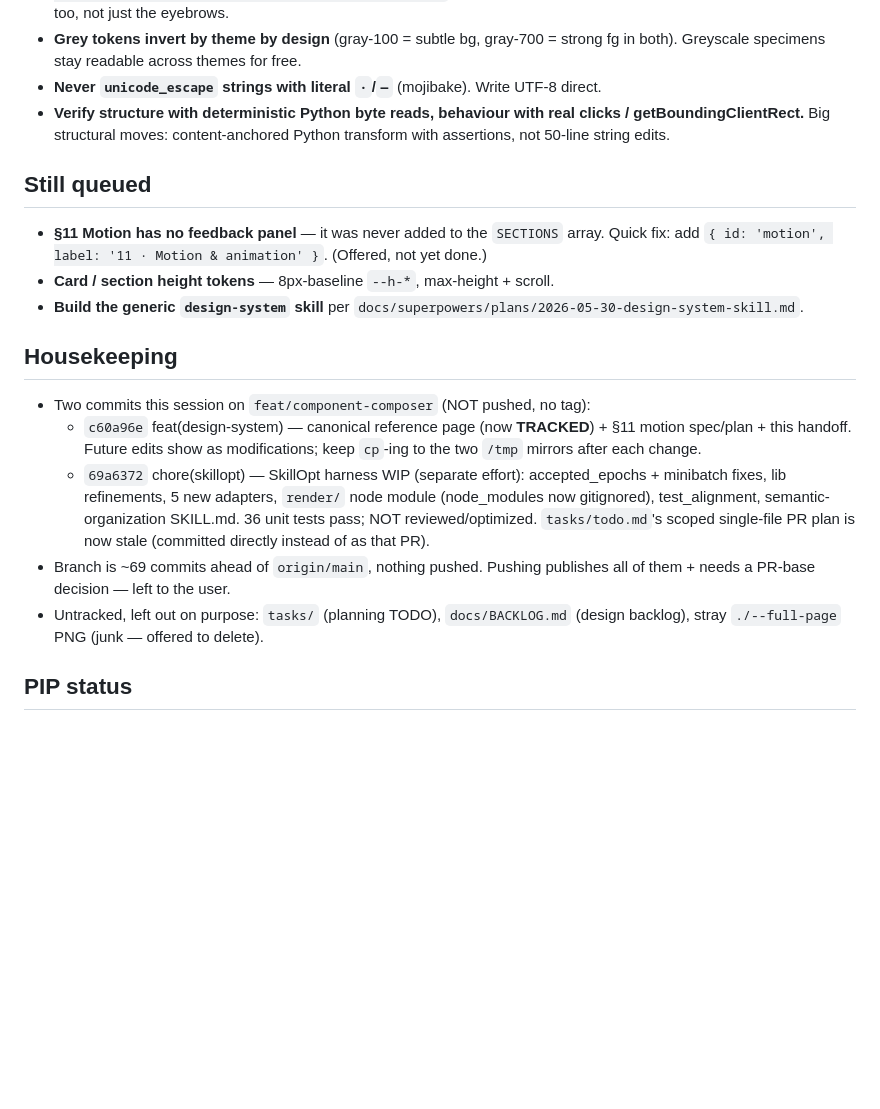
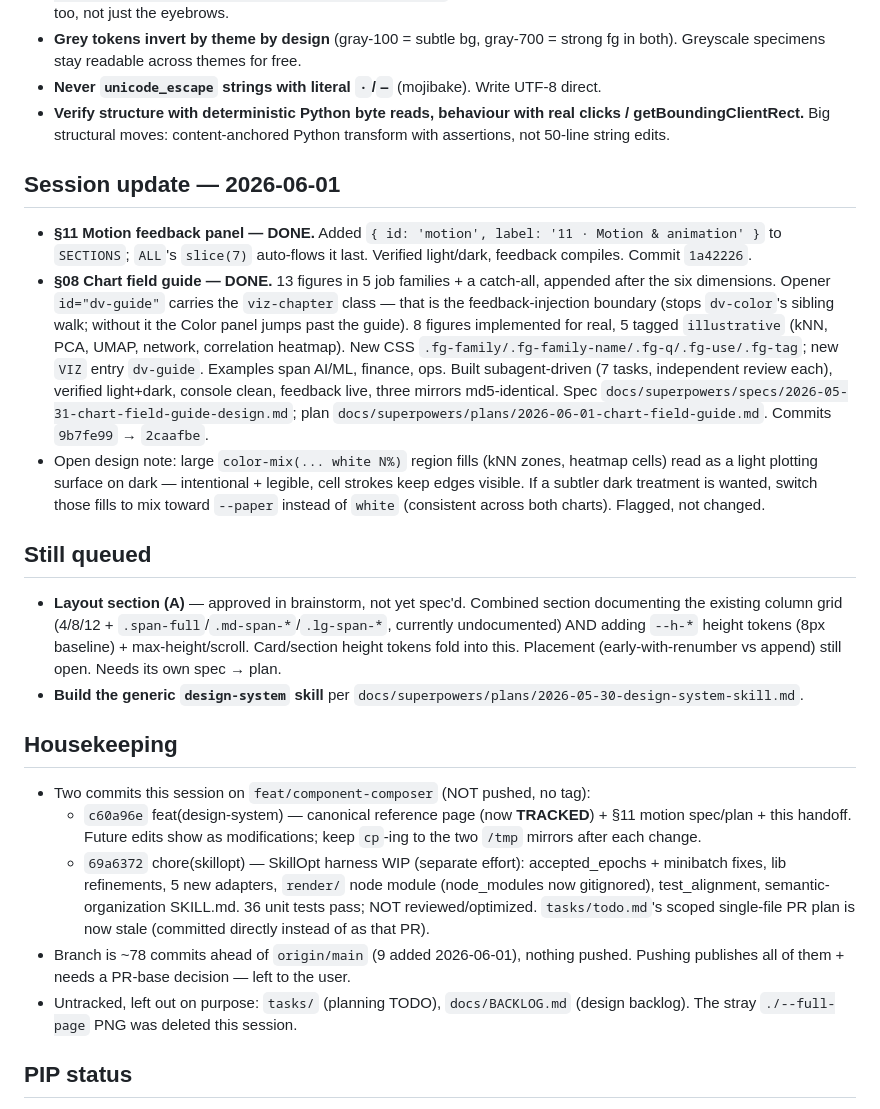
Before and after one commit to infolog-io/skills, a Markdown page: docs/superpowers/2026-05-31-design-system-session-handoff.md, the part around the change. Rendered like a GitHub page; blank space fills up the shorter version.

Commit message:
docs(design-system): field guide verified (13 figures, 5 illustrative); handoff sync
Co-Authored-By: Claude Opus 4.8 <noreply@anthropic.com>

```diff
--- a/docs/superpowers/2026-05-31-design-system-session-handoff.md
+++ b/docs/superpowers/2026-05-31-design-system-session-handoff.md
@@ -77,11 +77,32 @@ sparkline gallery now inside the Marks dimension) · 09 Inputs & forms · 10 Ele
   getBoundingClientRect.** Big structural moves: content-anchored Python transform with
   assertions, not 50-line string edits.
 
+## Session update — 2026-06-01
+
+- **§11 Motion feedback panel — DONE.** Added `{ id: 'motion', label: '11 · Motion & animation' }`
+  to `SECTIONS`; `ALL`'s `slice(7)` auto-flows it last. Verified light/dark, feedback compiles.
+  Commit `1a42226`.
+- **§08 Chart field guide — DONE.** 13 figures in 5 job families + a catch-all, appended after
+  the six dimensions. Opener `id="dv-guide"` carries the `viz-chapter` class — that is the
+  feedback-injection boundary (stops `dv-color`'s sibling walk; without it the Color panel jumps
+  past the guide). 8 figures implemented for real, 5 tagged `illustrative` (kNN, PCA, UMAP,
+  network, correlation heatmap). New CSS `.fg-family/.fg-family-name/.fg-q/.fg-use/.fg-tag`; new
+  `VIZ` entry `dv-guide`. Examples span AI/ML, finance, ops. Built subagent-driven (7 tasks,
+  independent review each), verified light+dark, console clean, feedback live, three mirrors
+  md5-identical. Spec `docs/superpowers/specs/2026-05-31-chart-field-guide-design.md`; plan
+  `docs/superpowers/plans/2026-06-01-chart-field-guide.md`. Commits `9b7fe99` → `2caafbe`.
+- Open design note: large `color-mix(... white N%)` region fills (kNN zones, heatmap cells) read
+  as a light plotting surface on dark — intentional + legible, cell strokes keep edges visible.
+  If a subtler dark treatment is wanted, switch those fills to mix toward `--paper` instead of
+  `white` (consistent across both charts). Flagged, not changed.
+
 ## Still queued
 
-- **§11 Motion has no feedback panel** — it was never added to the `SECTIONS` array. Quick
-  fix: add `{ id: 'motion', label: '11 · Motion & animation' }`. (Offered, not yet done.)
-- **Card / section height tokens** — 8px-baseline `--h-*`, max-height + scroll.
+- **Layout section (A)** — approved in brainstorm, not yet spec'd. Combined section documenting
+  the existing column grid (4/8/12 + `.span-full`/`.md-span-*`/`.lg-span-*`, currently
+  undocumented) AND adding `--h-*` height tokens (8px baseline) + max-height/scroll. Card/section
+  height tokens fold into this. Placement (early-with-renumber vs append) still open. Needs its
+  own spec → plan.
 - **Build the generic `design-system` skill** per
   `docs/superpowers/plans/2026-05-30-design-system-skill.md`.
 
@@ -96,10 +117,10 @@ sparkline gallery now inside the Marks dimension) · 09 Inputs & forms · 10 Ele
     now gitignored), test_alignment, semantic-organization SKILL.md. 36 unit tests pass; NOT
     reviewed/optimized. `tasks/todo.md`'s scoped single-file PR plan is now stale (committed
     directly instead of as that PR).
-- Branch is ~69 commits ahead of `origin/main`, nothing pushed. Pushing publishes all of
-  them + needs a PR-base decision — left to the user.
+- Branch is ~78 commits ahead of `origin/main` (9 added 2026-06-01), nothing pushed. Pushing
+  publishes all of them + needs a PR-base decision — left to the user.
 - Untracked, left out on purpose: `tasks/` (planning TODO), `docs/BACKLOG.md` (design
-  backlog), stray `./--full-page` PNG (junk — offered to delete).
+  backlog). The stray `./--full-page` PNG was deleted this session.
 
 ## PIP status
 
```
